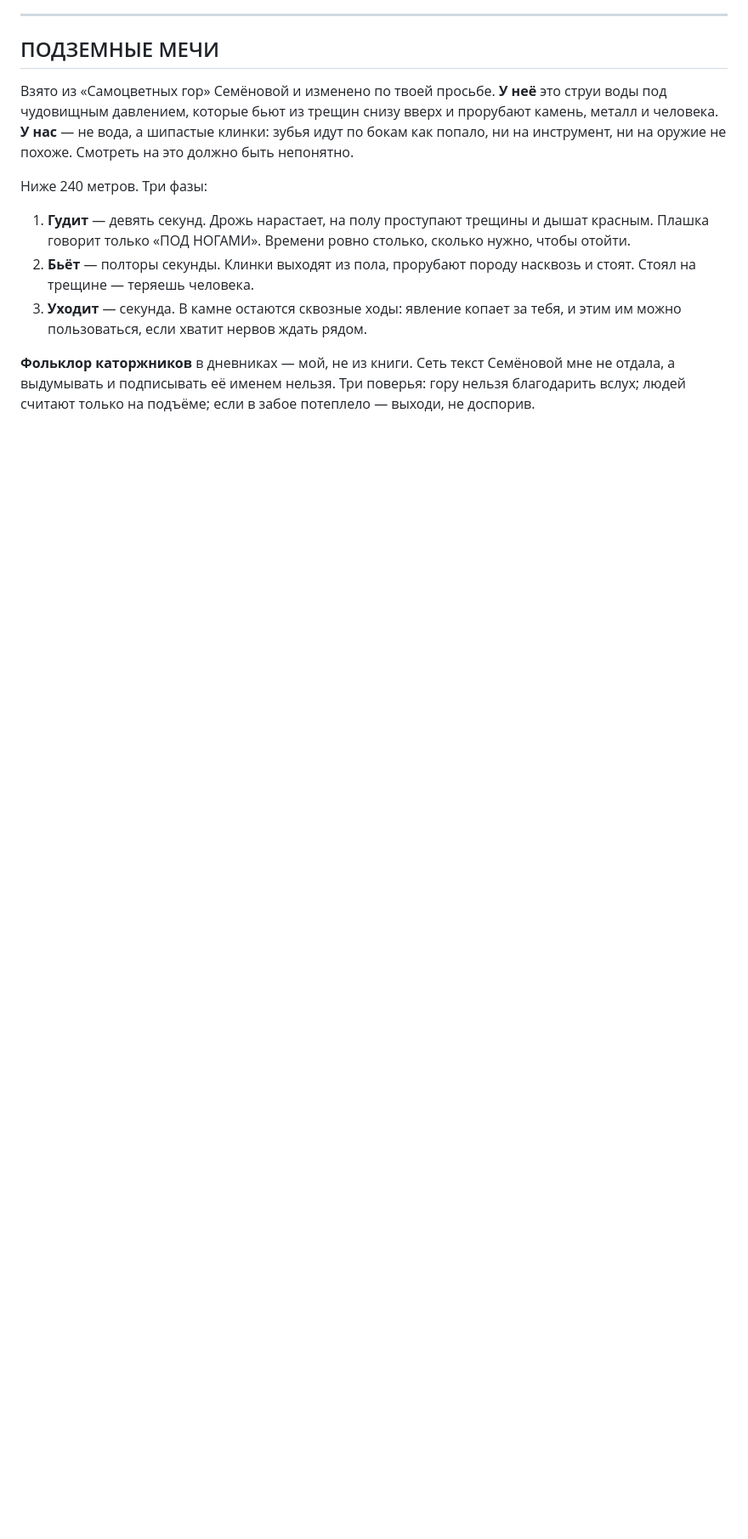
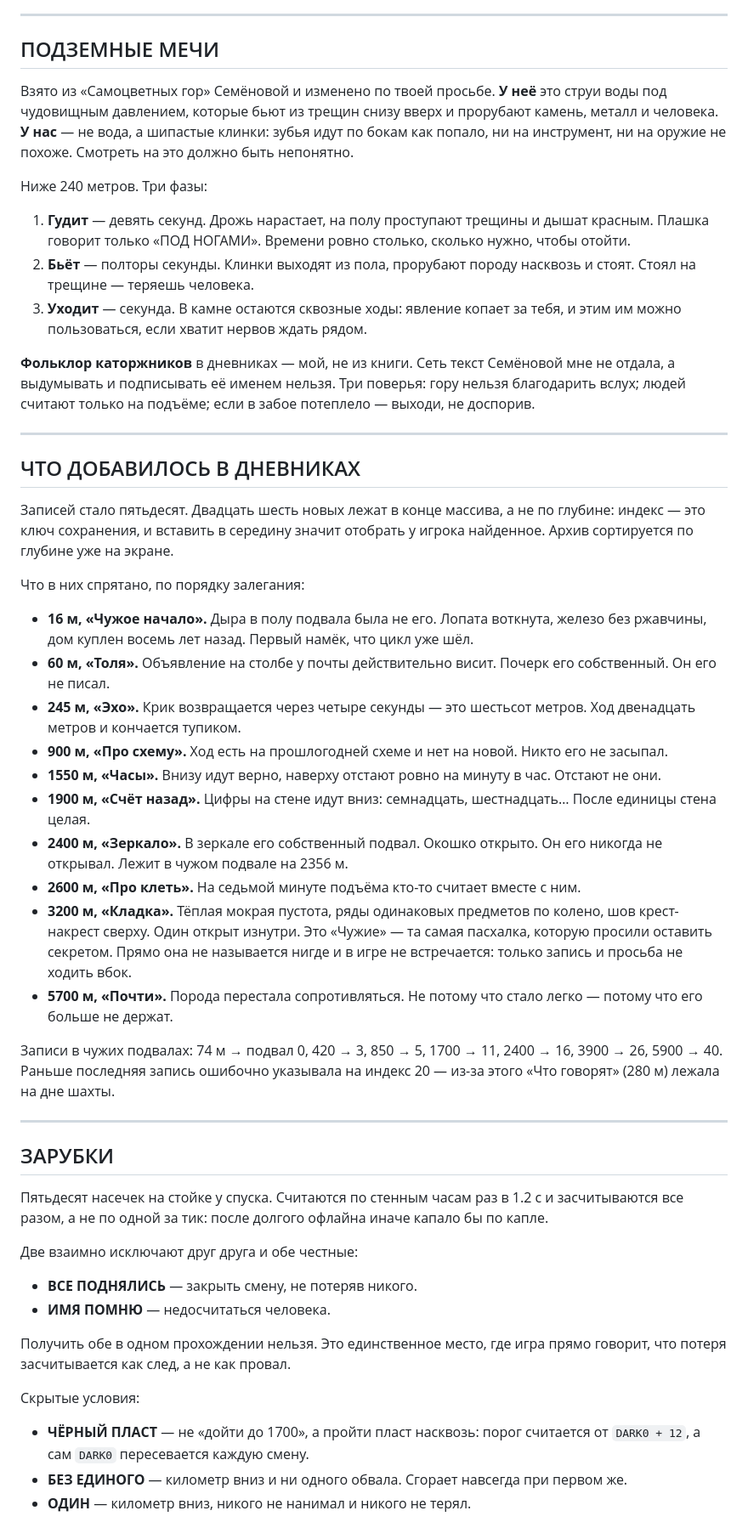
Before and after one commit to 4dark5helmet1-design/Game, a Markdown page: docs/spoilers/NE-OTKRYVAY.md, the part around the change. Shown at 85% size. GitHub-like rendering; blank space fills up the shorter version.

Commit message:
Note the new diaries and the notches in the spoiler file
What the twenty-six new entries hide, in depth order, including the Aliens
egg at 3200 m that is never named anywhere in the game — only the entry and
the request not to dig sideways.

Also records the notch conditions that are not obvious from their text: the
black stratum one measures passing through, not reaching; and the two that
cannot both be earned in a single playthrough.

Co-Authored-By: Claude Opus 5 <noreply@anthropic.com>
Claude-Session: https://claude.ai/code/session_016F8Y2UVR8VqYj3qEHEHS4Y

```diff
--- a/docs/spoilers/NE-OTKRYVAY.md
+++ b/docs/spoilers/NE-OTKRYVAY.md
@@ -271,3 +271,65 @@
 Семёновой мне не отдала, а выдумывать и подписывать её именем нельзя.
 Три поверья: гору нельзя благодарить вслух; людей считают только на
 подъёме; если в забое потеплело — выходи, не доспорив.
+
+---
+
+## ЧТО ДОБАВИЛОСЬ В ДНЕВНИКАХ
+
+Записей стало пятьдесят. Двадцать шесть новых лежат в конце массива, а не по
+глубине: индекс — это ключ сохранения, и вставить в середину значит отобрать
+у игрока найденное. Архив сортируется по глубине уже на экране.
+
+Что в них спрятано, по порядку залегания:
+
+- **16 м, «Чужое начало».** Дыра в полу подвала была не его. Лопата воткнута,
+  железо без ржавчины, дом куплен восемь лет назад. Первый намёк, что цикл
+  уже шёл.
+- **60 м, «Толя».** Объявление на столбе у почты действительно висит. Почерк
+  его собственный. Он его не писал.
+- **245 м, «Эхо».** Крик возвращается через четыре секунды — это шестьсот
+  метров. Ход двенадцать метров и кончается тупиком.
+- **900 м, «Про схему».** Ход есть на прошлогодней схеме и нет на новой.
+  Никто его не засыпал.
+- **1550 м, «Часы».** Внизу идут верно, наверху отстают ровно на минуту в час.
+  Отстают не они.
+- **1900 м, «Счёт назад».** Цифры на стене идут вниз: семнадцать, шестнадцать…
+  После единицы стена целая.
+- **2400 м, «Зеркало».** В зеркале его собственный подвал. Окошко открыто.
+  Он его никогда не открывал. Лежит в чужом подвале на 2356 м.
+- **2600 м, «Про клеть».** На седьмой минуте подъёма кто-то считает вместе
+  с ним.
+- **3200 м, «Кладка».** Тёплая мокрая пустота, ряды одинаковых предметов по
+  колено, шов крест-накрест сверху. Один открыт изнутри. Это «Чужие» — та
+  самая пасхалка, которую просили оставить секретом. Прямо она не называется
+  нигде и в игре не встречается: только запись и просьба не ходить вбок.
+- **5700 м, «Почти».** Порода перестала сопротивляться. Не потому что стало
+  легко — потому что его больше не держат.
+
+Записи в чужих подвалах: 74 м → подвал 0, 420 → 3, 850 → 5, 1700 → 11,
+2400 → 16, 3900 → 26, 5900 → 40. Раньше последняя запись ошибочно указывала
+на индекс 20 — из-за этого «Что говорят» (280 м) лежала на дне шахты.
+
+---
+
+## ЗАРУБКИ
+
+Пятьдесят насечек на стойке у спуска. Считаются по стенным часам раз в 1.2 с
+и засчитываются все разом, а не по одной за тик: после долгого офлайна иначе
+капало бы по капле.
+
+Две взаимно исключают друг друга и обе честные:
+
+- **ВСЕ ПОДНЯЛИСЬ** — закрыть смену, не потеряв никого.
+- **ИМЯ ПОМНЮ** — недосчитаться человека.
+
+Получить обе в одном прохождении нельзя. Это единственное место, где игра
+прямо говорит, что потеря засчитывается как след, а не как провал.
+
+Скрытые условия:
+
+- **ЧЁРНЫЙ ПЛАСТ** — не «дойти до 1700», а пройти пласт насквозь: порог
+  считается от `DARK0 + 12`, а сам `DARK0` пересевается каждую смену.
+- **БЕЗ ЕДИНОГО** — километр вниз и ни одного обвала. Сгорает навсегда при
+  первом же.
+- **ОДИН** — километр вниз, никого не нанимал и никого не терял.
```
